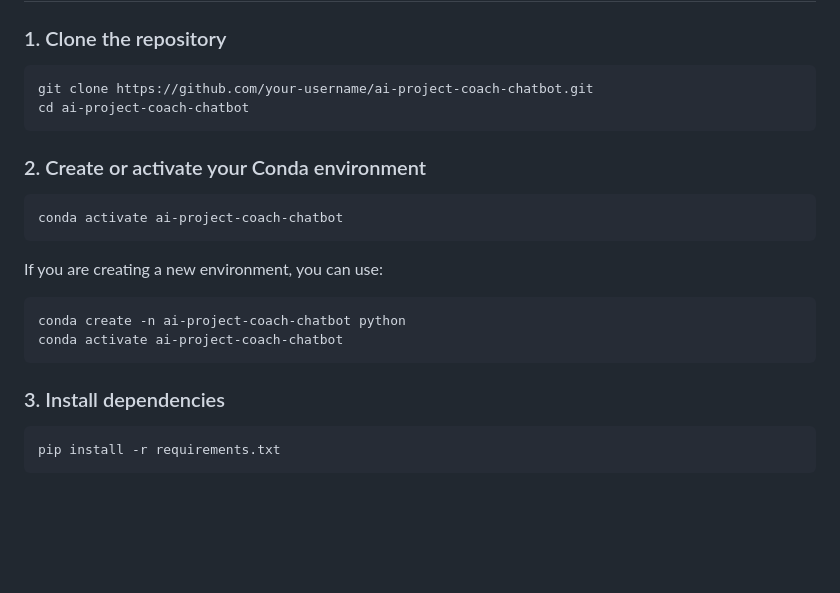
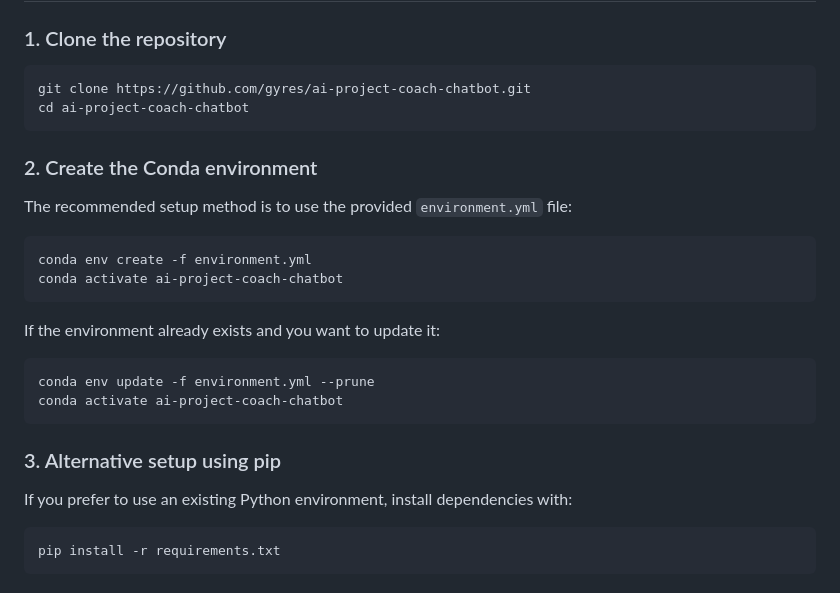
Before and after one commit to gyres/ai-project-coach-chatbot, a Markdown page: README.md, the part around the change. Rendered like a GitHub page; blank space fills up the shorter version.

Commit message:
docs: update setup instructions for Conda environment
Updated instructions for cloning the repository and setting up the Conda environment. Added alternative setup method using pip.

````diff
--- a/README.md
+++ b/README.md
@@ -102,24 +102,29 @@ The application follows a simple layered architecture.
 ### 1. Clone the repository
 
 ```powershell
-git clone https://github.com/your-username/ai-project-coach-chatbot.git
+git clone https://github.com/gyres/ai-project-coach-chatbot.git
 cd ai-project-coach-chatbot
 ```
 
-### 2. Create or activate your Conda environment
+### 2. Create the Conda environment
+
+The recommended setup method is to use the provided `environment.yml` file:
 
 ```powershell
+conda env create -f environment.yml
 conda activate ai-project-coach-chatbot
 ```
 
-If you are creating a new environment, you can use:
+If the environment already exists and you want to update it:
 
 ```powershell
-conda create -n ai-project-coach-chatbot python
+conda env update -f environment.yml --prune
 conda activate ai-project-coach-chatbot
 ```
 
-### 3. Install dependencies
+### 3. Alternative setup using pip
+
+If you prefer to use an existing Python environment, install dependencies with:
 
 ```powershell
 pip install -r requirements.txt
````
